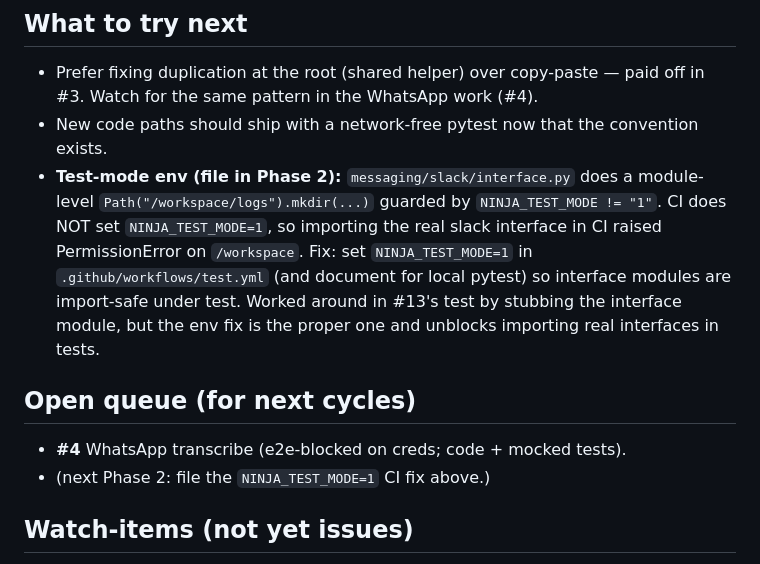
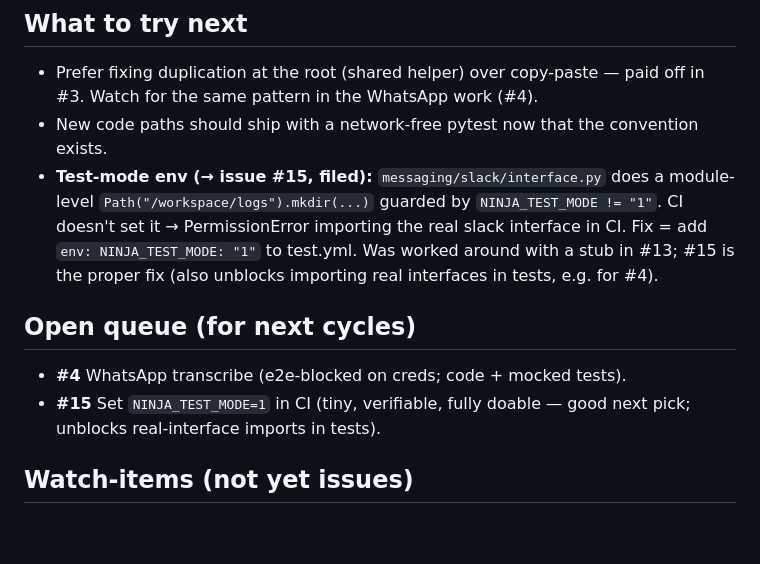
Before and after one commit to ntech7978/testing-beta, a Markdown page: memory/ninja_memory.md, the part around the change. GitHub-like rendering; blank space fills up the shorter version.

Commit message:
Phase 2: file #15 (NINJA_TEST_MODE=1 in CI); refresh queue

```diff
--- a/memory/ninja_memory.md
+++ b/memory/ninja_memory.md
@@ -59,18 +59,17 @@
   off in #3. Watch for the same pattern in the WhatsApp work (#4).
 - New code paths should ship with a network-free pytest now that the convention
   exists.
-- **Test-mode env (file in Phase 2):** `messaging/slack/interface.py` does a
+- **Test-mode env (→ issue #15, filed):** `messaging/slack/interface.py` does a
   module-level `Path("/workspace/logs").mkdir(...)` guarded by
-  `NINJA_TEST_MODE != "1"`. CI does NOT set `NINJA_TEST_MODE=1`, so importing the
-  real slack interface in CI raised PermissionError on `/workspace`. Fix: set
-  `NINJA_TEST_MODE=1` in `.github/workflows/test.yml` (and document for local
-  pytest) so interface modules are import-safe under test. Worked around in #13's
-  test by stubbing the interface module, but the env fix is the proper one and
-  unblocks importing real interfaces in tests.
+  `NINJA_TEST_MODE != "1"`. CI doesn't set it → PermissionError importing the real
+  slack interface in CI. Fix = add `env: NINJA_TEST_MODE: "1"` to test.yml. Was
+  worked around with a stub in #13; #15 is the proper fix (also unblocks
+  importing real interfaces in tests, e.g. for #4).
 
 ## Open queue (for next cycles)
 - **#4** WhatsApp transcribe (e2e-blocked on creds; code + mocked tests).
-- (next Phase 2: file the `NINJA_TEST_MODE=1` CI fix above.)
+- **#15** Set `NINJA_TEST_MODE=1` in CI (tiny, verifiable, fully doable — good
+  next pick; unblocks real-interface imports in tests).
 
 ## Watch-items (not yet issues)
 - **Cycle concurrency:** saw two Phase 2 runs race earlier (duplicate CI issues
```
